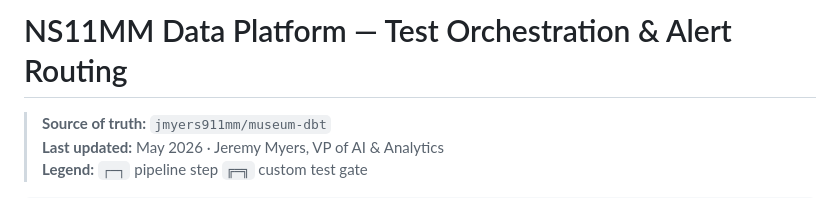
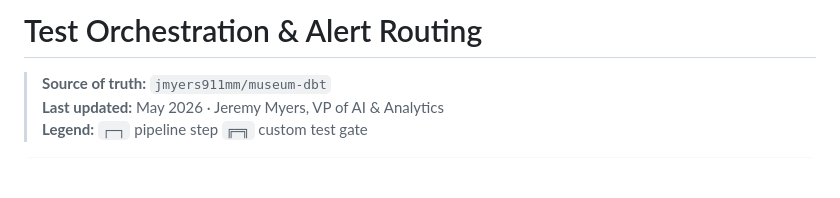
Before and after one commit to jmyers911mm/museum-dbt, a Markdown page: TEST_ORCHESTRATION.md, the part around the change. Rendered like a GitHub page; blank space fills up the shorter version.

Commit message:
tweak to test orch file

```diff
--- a/TEST_ORCHESTRATION.md
+++ b/TEST_ORCHESTRATION.md
@@ -1,4 +1,4 @@
-# NS11MM Data Platform — Test Orchestration & Alert Routing
+# Test Orchestration & Alert Routing
 
 > **Source of truth:** `jmyers911mm/museum-dbt`
 > **Last updated:** May 2026  ·  Jeremy Myers, VP of AI & Analytics
```
